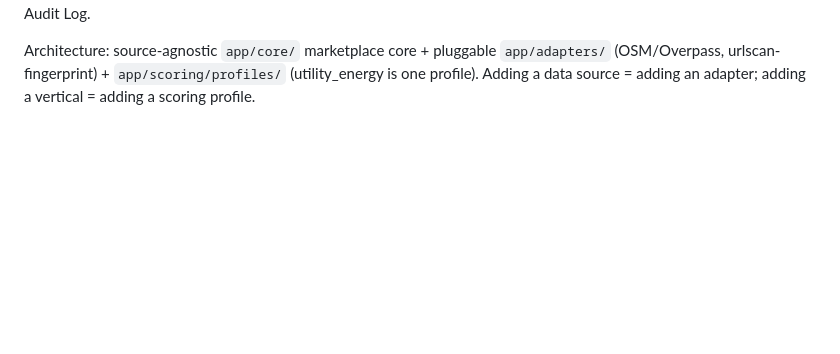
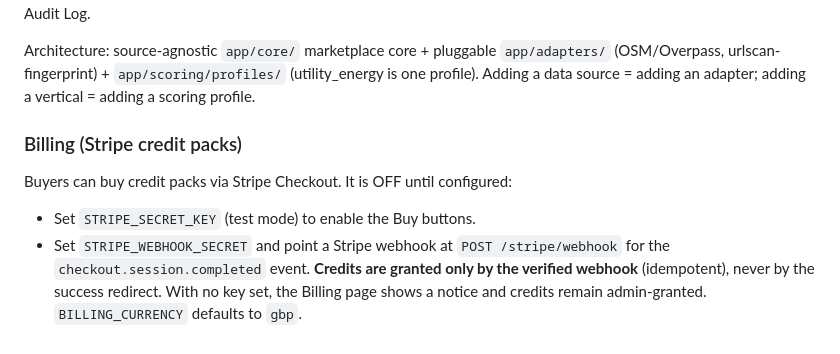
Before and after one commit to peterwafik/leadvein, a Markdown page: README.md, the part around the change. Rendered like a GitHub page; blank space fills up the shorter version.

Commit message:
docs: Stripe billing run/config instructions

```diff
--- a/README.md
+++ b/README.md
@@ -89,3 +89,12 @@ filtered at search, purchase, and export; all unlocks/exports are in the admin A
 Architecture: source-agnostic `app/core/` marketplace core + pluggable `app/adapters/`
 (OSM/Overpass, urlscan-fingerprint) + `app/scoring/profiles/` (utility_energy is one profile).
 Adding a data source = adding an adapter; adding a vertical = adding a scoring profile.
+
+### Billing (Stripe credit packs)
+
+Buyers can buy credit packs via Stripe Checkout. It is OFF until configured:
+- Set `STRIPE_SECRET_KEY` (test mode) to enable the Buy buttons.
+- Set `STRIPE_WEBHOOK_SECRET` and point a Stripe webhook at `POST /stripe/webhook` for the
+  `checkout.session.completed` event. **Credits are granted only by the verified webhook** (idempotent),
+  never by the success redirect. With no key set, the Billing page shows a notice and credits remain
+  admin-granted. `BILLING_CURRENCY` defaults to `gbp`.
```
